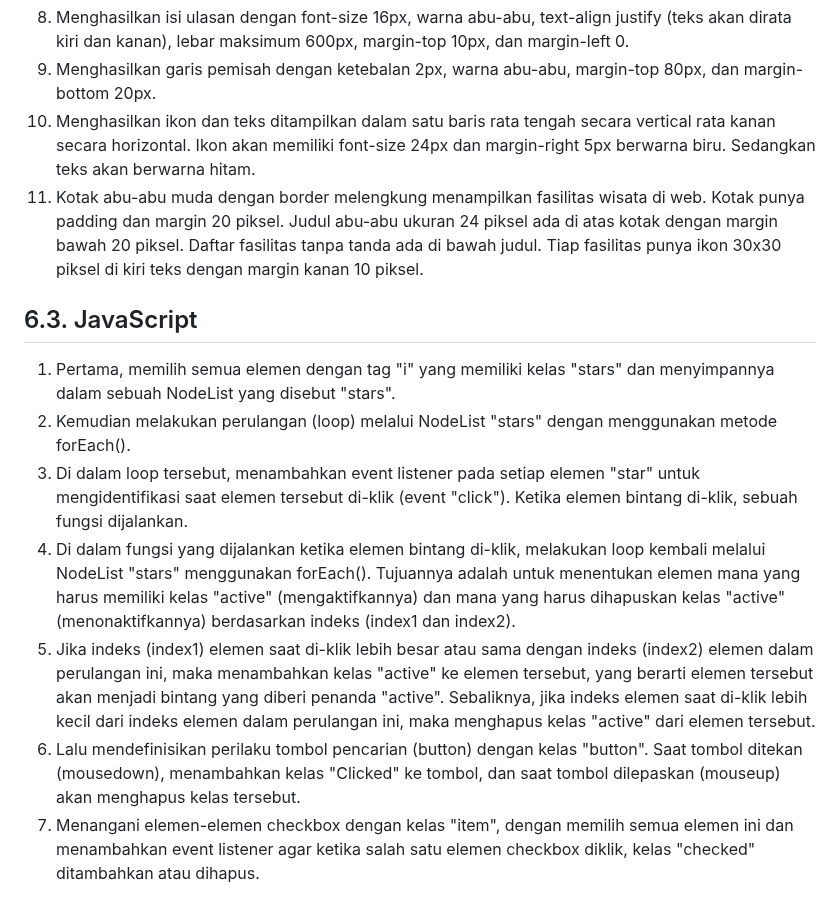
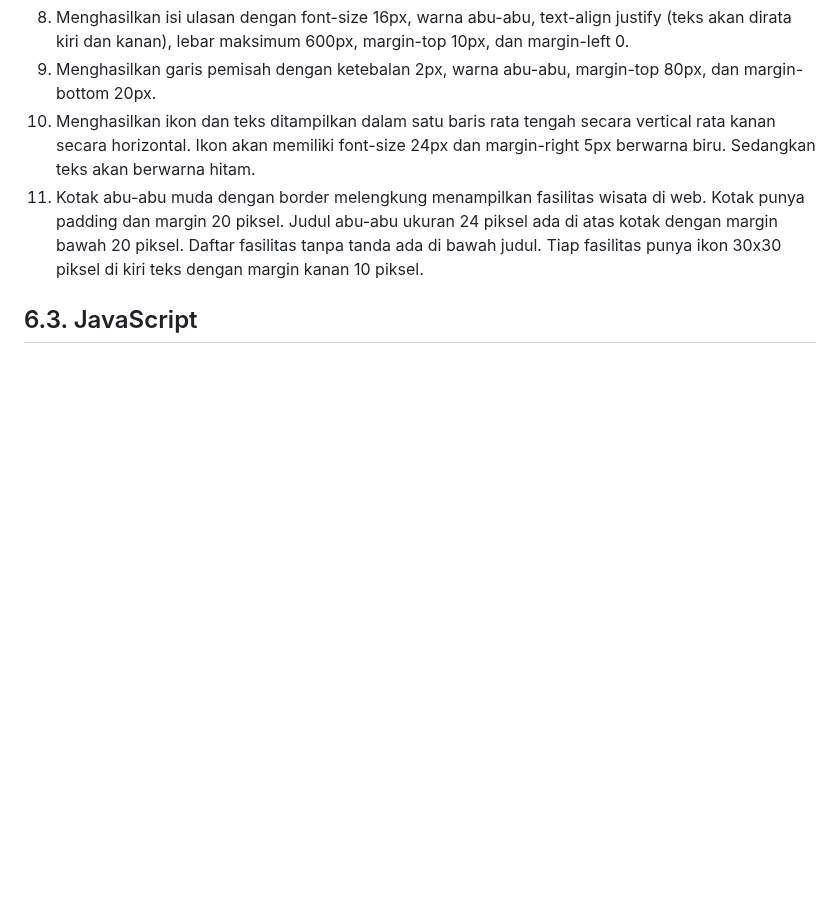
Before and after one commit to 22091397023KartikaFelicia/TubanSpace, a Markdown page: README.md, the part around the change. GitHub-like rendering; blank space fills up the shorter version.

```diff
--- a/README.md
+++ b/README.md
@@ -457,11 +457,3 @@ Media Query memberikan kondisi berdasarkan lebar layar untuk membuat tampilan re
 11. Kotak abu-abu muda dengan border melengkung menampilkan fasilitas wisata di web. Kotak punya padding dan margin 20 piksel. Judul abu-abu ukuran 24 piksel ada di atas kotak dengan margin bawah 20 piksel. Daftar fasilitas tanpa tanda ada di bawah judul. Tiap fasilitas punya ikon 30x30 piksel di kiri teks dengan margin kanan 10 piksel.
 
 ## 6.3. JavaScript
-
-1. Pertama, memilih semua elemen dengan tag "i" yang memiliki kelas "stars" dan menyimpannya dalam sebuah NodeList yang disebut "stars".
-2. Kemudian melakukan perulangan (loop) melalui NodeList "stars" dengan menggunakan metode forEach().
-3. Di dalam loop tersebut, menambahkan event listener pada setiap elemen "star" untuk mengidentifikasi saat elemen tersebut di-klik (event "click"). Ketika elemen bintang di-klik, sebuah fungsi dijalankan.
-4. Di dalam fungsi yang dijalankan ketika elemen bintang di-klik, melakukan loop kembali melalui NodeList "stars" menggunakan forEach(). Tujuannya adalah untuk menentukan elemen mana yang harus memiliki kelas "active" (mengaktifkannya) dan mana yang harus dihapuskan kelas "active" (menonaktifkannya) berdasarkan indeks (index1 dan index2).
-5. Jika indeks (index1) elemen saat di-klik lebih besar atau sama dengan indeks (index2) elemen dalam perulangan ini, maka menambahkan kelas "active" ke elemen tersebut, yang berarti elemen tersebut akan menjadi bintang yang diberi penanda "active". Sebaliknya, jika indeks elemen saat di-klik lebih kecil dari indeks elemen dalam perulangan ini, maka menghapus kelas "active" dari elemen tersebut.
-6. Lalu mendefinisikan perilaku tombol pencarian (button) dengan kelas "button". Saat tombol ditekan (mousedown), menambahkan kelas "Clicked" ke tombol, dan saat tombol dilepaskan (mouseup) akan menghapus kelas tersebut.
-7. Menangani elemen-elemen checkbox dengan kelas "item", dengan memilih semua elemen ini dan menambahkan event listener agar ketika salah satu elemen checkbox diklik, kelas "checked" ditambahkan atau dihapus.
```
